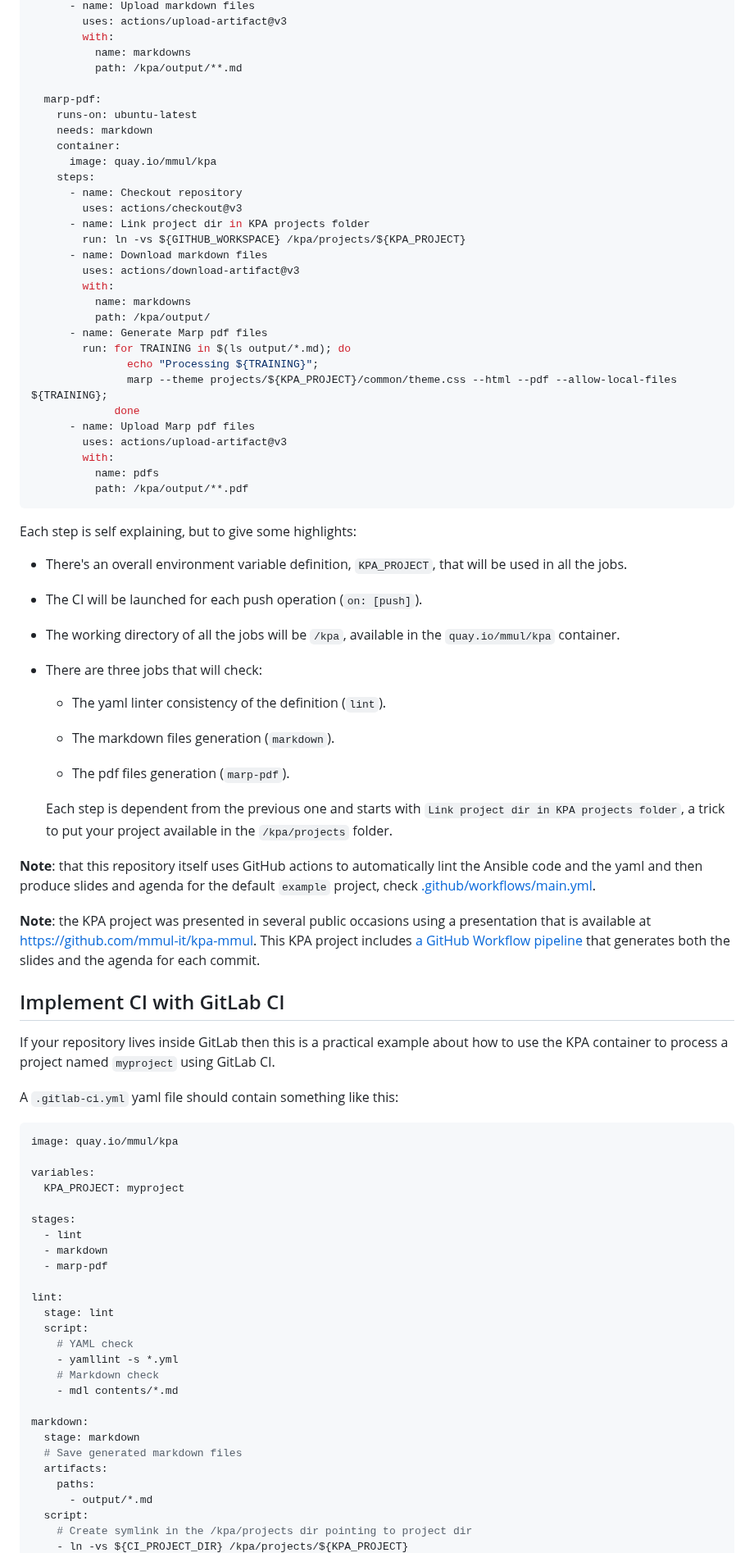
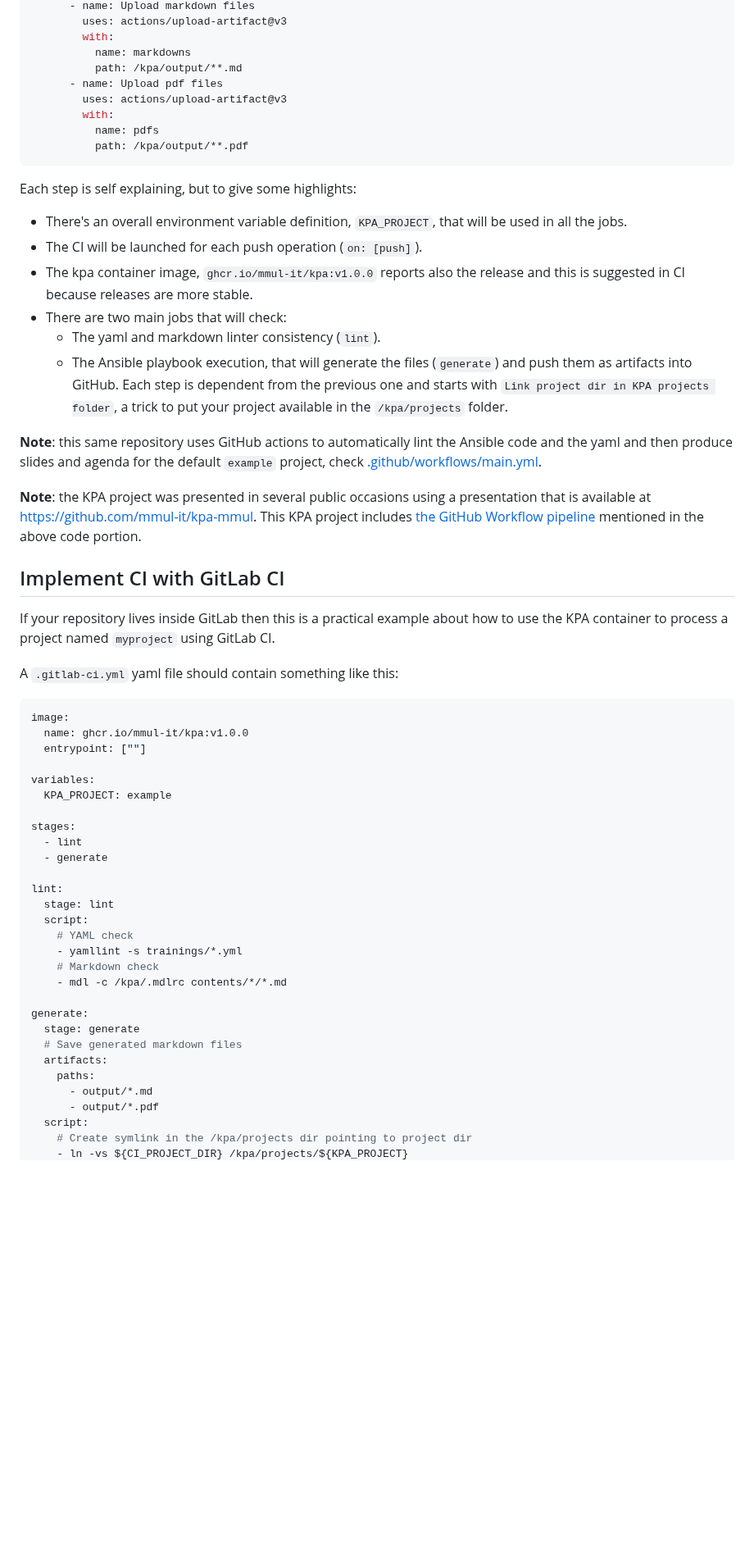
Before and after one commit to mmul-it/kpa, a Markdown page: CI.md, the part around one of its changes. Shown at 82% size. Drawn GitHub-style; blank space fills up the shorter version.

````diff
--- a/CI.md
+++ b/CI.md
@@ -64,28 +70,7 @@ jobs:
         with:
           name: markdowns
           path: /kpa/output/**.md
-
-  marp-pdf:
-    runs-on: ubuntu-latest
-    needs: markdown
-    container:
-      image: quay.io/mmul/kpa
-    steps:
-      - name: Checkout repository
-        uses: actions/checkout@v3
-      - name: Link project dir in KPA projects folder
-        run: ln -vs ${GITHUB_WORKSPACE} /kpa/projects/${KPA_PROJECT}
-      - name: Download markdown files
-        uses: actions/download-artifact@v3
-        with:
-          name: markdowns
-          path: /kpa/output/
-      - name: Generate Marp pdf files
-        run: for TRAINING in $(ls output/*.md); do
-               echo "Processing ${TRAINING}";
-               marp --theme projects/${KPA_PROJECT}/common/theme.css --html --pdf --allow-local-files ${TRAINING};
-             done
-      - name: Upload Marp pdf files
+      - name: Upload pdf files
         uses: actions/upload-artifact@v3
         with:
           name: pdfs
@@ -94,57 +79,63 @@ jobs:
 
 Each step is self explaining, but to give some highlights:
 
-- There's an overall environment variable definition, `KPA_PROJECT`, that will be used in all the jobs.
+- There's an overall environment variable definition, `KPA_PROJECT`, that will
+  be used in all the jobs.
+- The CI will be launched for each push operation (`on: [push]`).
+- The kpa container image, `ghcr.io/mmul-it/kpa:v1.0.0` reports also the release
+  and this is suggested in CI because releases are more stable.
+- There are two main jobs that will check:
+  - The yaml and markdown linter consistency (`lint`).
+  - The Ansible playbook execution, that will generate the files (`generate`)
+    and push them as artifacts into GitHub.
+  Each step is dependent from the previous one and starts with `Link project dir
+  in KPA projects folder`, a trick to put your project available in the
+  `/kpa/projects` folder.
 
-- The CI will be launched for each push operation (`on: [push]`).
+**Note**: this same repository uses GitHub actions to automatically lint the
+Ansible code and the yaml and then produce slides and agenda for the default
+`example` project, check [.github/workflows/main.yml](.github/workflows/main.yml).
 
-- The working directory of all the jobs will be `/kpa`, available in the `quay.io/mmul/kpa` container.
-
-- There are three  jobs that will check:
-
-  - The yaml linter consistency of the definition (`lint`).
-
-  - The markdown files generation (`markdown`).
-
-  - The pdf files generation (`marp-pdf`).
-
-  Each step is dependent from the previous one and starts with `Link project dir in KPA projects folder`, a trick to put your project available in the `/kpa/projects` folder.
-
-**Note**: that this repository itself uses GitHub actions to automatically lint the Ansible code and the yaml and then produce slides and agenda for the default `example` project, check [.github/workflows/main.yml](.github/workflows/main.yml).
-
-**Note**: the KPA project was presented in several public occasions using a presentation that is available at [https://github.com/mmul-it/kpa-mmul](https://github.com/mmul-it/kpa-mmul). This KPA project includes [a GitHub Workflow pipeline](https://github.com/mmul-it/kpa-mmul/blob/main/.github/workflows/main.yml) that generates both the slides and the agenda for each commit.
+**Note**: the KPA project was presented in several public occasions using a
+presentation that is available at [https://github.com/mmul-it/kpa-mmul](https://github.com/mmul-it/kpa-mmul).
+This KPA project includes [the GitHub Workflow pipeline](https://github.com/mmul-it/kpa-mmul/blob/main/.github/workflows/main.yml)
+mentioned in the above code portion.
 
 ## Implement CI with GitLab CI
 
-If your repository lives inside GitLab then this is a practical example about how to use the KPA container to process a project named `myproject` using GitLab CI.
+If your repository lives inside GitLab then this is a practical example about
+how to use the KPA container to process a project named `myproject` using GitLab
+CI.
 
 A `.gitlab-ci.yml` yaml file should contain something like this:
 
 ```yaml
-image: quay.io/mmul/kpa
+image:
+  name: ghcr.io/mmul-it/kpa:v1.0.0
+  entrypoint: [""]
 
 variables:
-  KPA_PROJECT: myproject
+  KPA_PROJECT: example
 
 stages:
   - lint
-  - markdown
-  - marp-pdf
+  - generate
 
 lint:
   stage: lint
   script:
     # YAML check
-    - yamllint -s *.yml
+    - yamllint -s trainings/*.yml
     # Markdown check
-    - mdl contents/*.md
+    - mdl -c /kpa/.mdlrc contents/*/*.md
 
-markdown:
-  stage: markdown
+generate:
+  stage: generate
   # Save generated markdown files
   artifacts:
     paths:
       - output/*.md
+      - output/*.pdf
   script:
     # Create symlink in the /kpa/projects dir pointing to project dir
     - ln -vs ${CI_PROJECT_DIR} /kpa/projects/${KPA_PROJECT}
````
Also changed, not shown: other parts of CI.md (+46 -59 lines), Commands.md (+50 -21 lines), README.md (+127 -55 lines).
